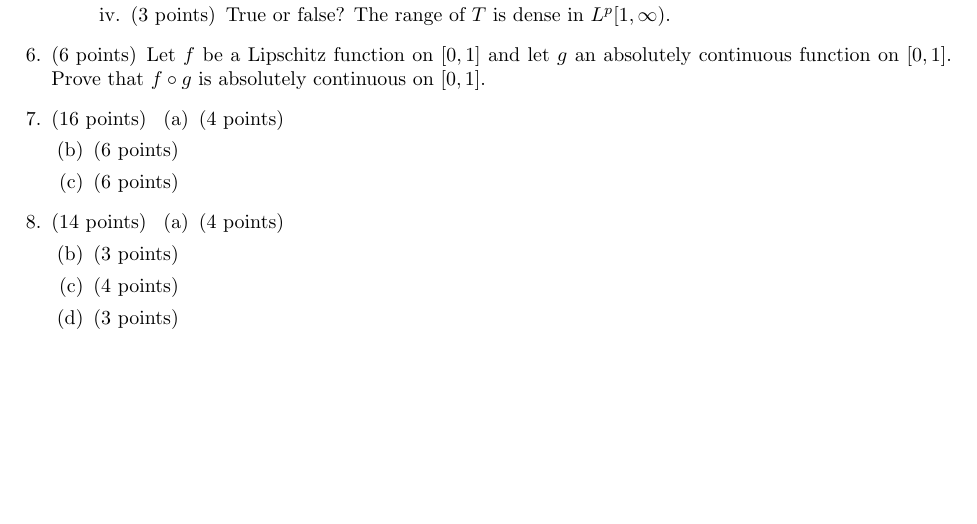
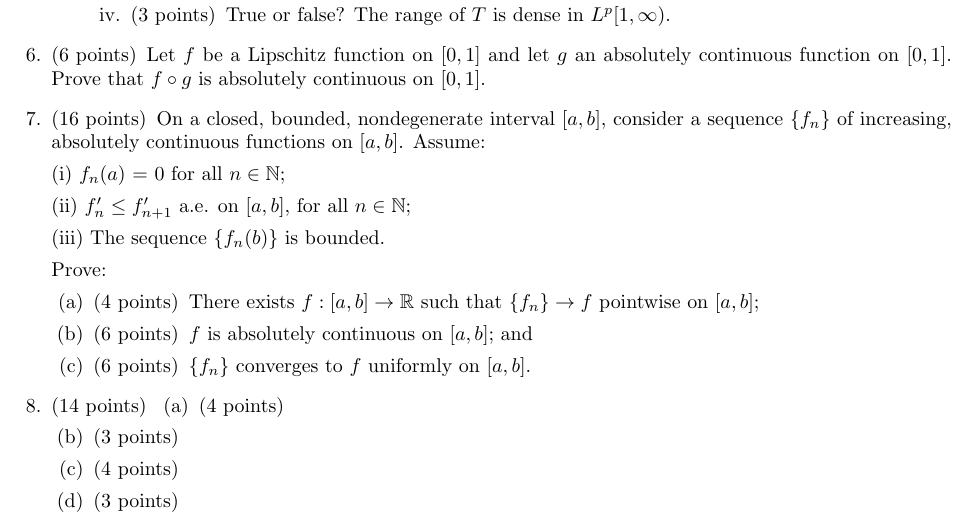
Before and after one commit to georgeck612/uiowa-texed-exams, a LaTeX problem sheet (5200/final-fall22.tex): part of page 2 of 2, cut so that both start at the same text, the shorter picture padded with empty space. Compiled offline with pdfLaTeX.

Commit message:
add question 7

```diff
--- a/5200/final-fall22.tex
+++ b/5200/final-fall22.tex
@@ -99,11 +99,22 @@
     \question[6]
         Let $f$ be a Lipschitz function on $[0,1]$ and let $g$ an absolutely continuous function on $[0,1]$. Prove that $f\circ g$ is absolutely continuous on $[0,1]$.
     \question[16]
-    % TODO: question 7
+        On a closed, bounded, nondegenerate interval $[a,b]$, consider a sequence $\{f_n\}$ of increasing, absolutely continuous functions on $[a,b]$. Assume:
+
+        (i) $f_n(a)$ = 0 for all $n\in\mathbb{N}$;
+
+        (ii) $f'_n\leq f'_{n+1}$ a.e. on $[a,b]$, for all $n\in\mathbb{N}$;
+
+        (iii) The sequence $\{f_n(b)\}$ is bounded.
+
+        Prove:
         \begin{parts}
             \part[4]
+                There exists $f: [a,b] \to \mathbb{R}$ such that $\{f_n\}\to f$ pointwise on $[a,b]$;
             \part[6]
+                $f$ is absolutely continuous on $[a,b]$; and
             \part[6]
+                $\{f_n\}$ converges to $f$ uniformly on $[a,b]$.
         \end{parts}
     \question[14]
     % TODO: question 8
```
Also changed, not shown: 5200/final-fall22.pdf.
